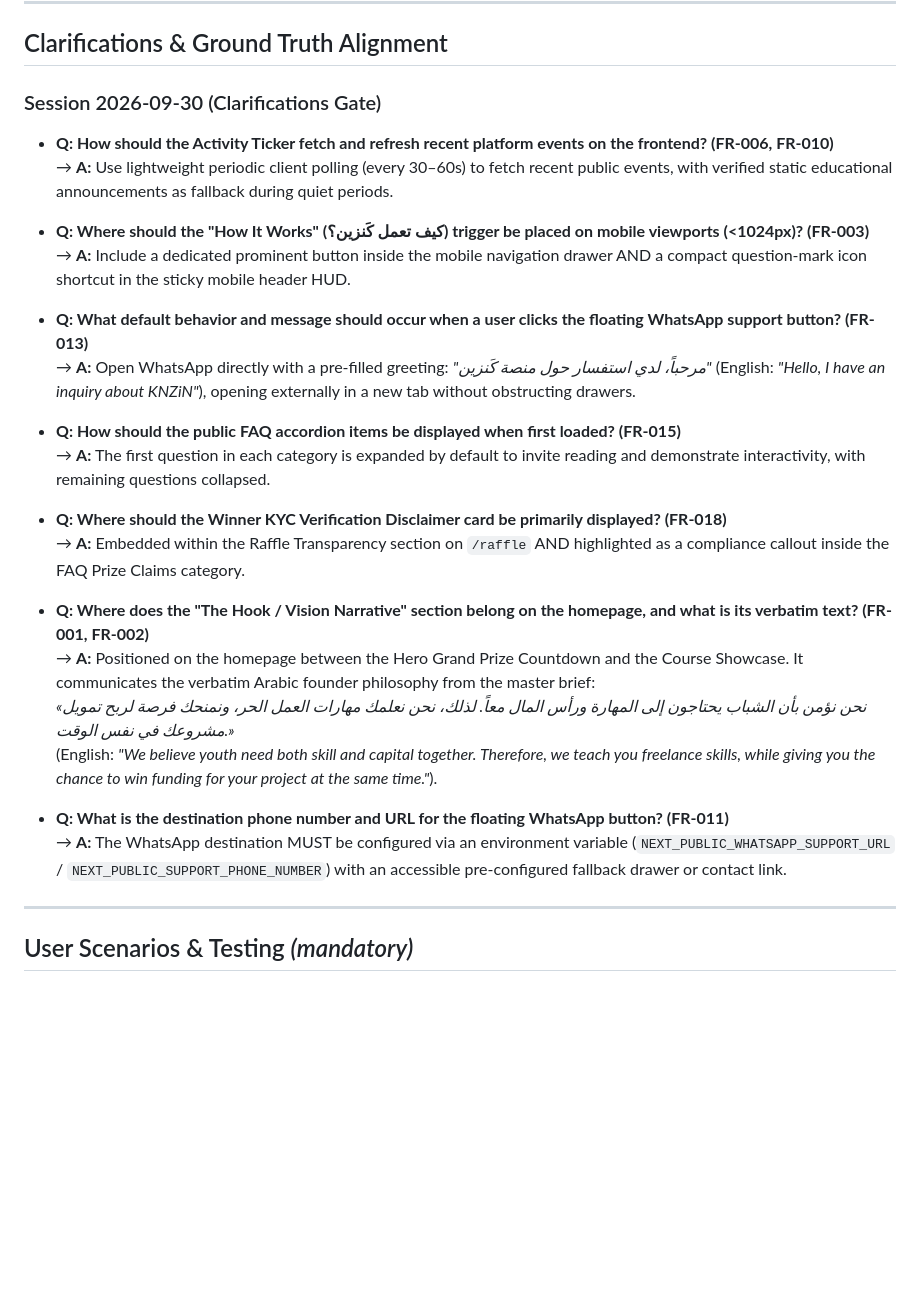
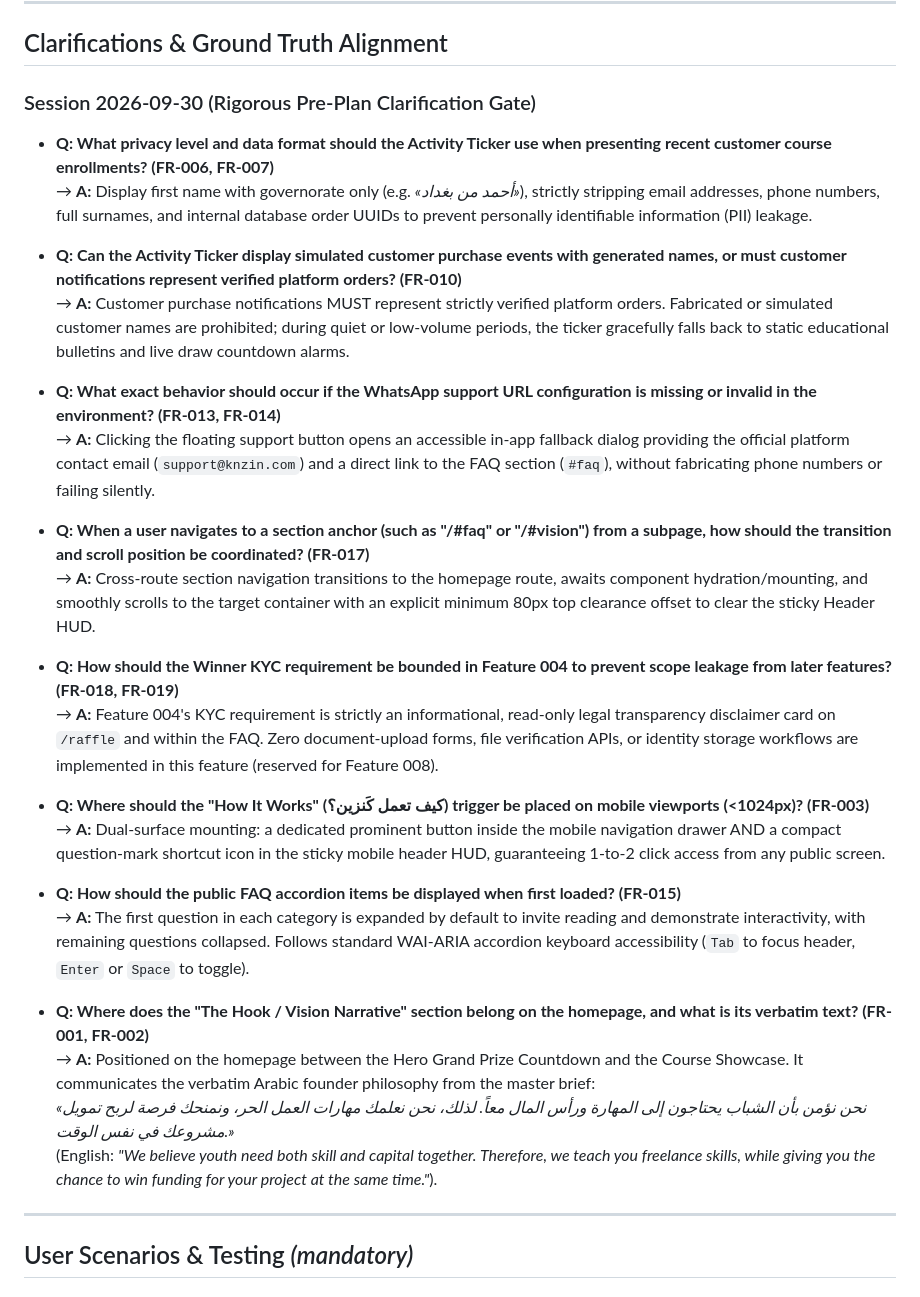
Before and after one commit to Muaz-Aldalil/Knzin, a Markdown page: specs/004-front-of-house-trust-engagement/spec.md, the part around one of its changes. Rendered like a GitHub page; blank space fills up the shorter version.

```diff
--- a/specs/004-front-of-house-trust-engagement/spec.md
+++ b/specs/004-front-of-house-trust-engagement/spec.md
@@ -9,30 +9,34 @@
 
 ## Clarifications & Ground Truth Alignment
 
-### Session 2026-09-30 (Clarifications Gate)
+### Session 2026-09-30 (Rigorous Pre-Plan Clarification Gate)
 
-- **Q: How should the Activity Ticker fetch and refresh recent platform events on the frontend? (FR-006, FR-010)**
-  → **A:** Use lightweight periodic client polling (every 30–60s) to fetch recent public events, with verified static educational announcements as fallback during quiet periods.
+- **Q: What privacy level and data format should the Activity Ticker use when presenting recent customer course enrollments? (FR-006, FR-007)**
+  → **A:** Display first name with governorate only (e.g. *«أحمد من بغداد»*), strictly stripping email addresses, phone numbers, full surnames, and internal database order UUIDs to prevent personally identifiable information (PII) leakage.
+
+- **Q: Can the Activity Ticker display simulated customer purchase events with generated names, or must customer notifications represent verified platform orders? (FR-010)**
+  → **A:** Customer purchase notifications MUST represent strictly verified platform orders. Fabricated or simulated customer names are prohibited; during quiet or low-volume periods, the ticker gracefully falls back to static educational bulletins and live draw countdown alarms.
+
+- **Q: What exact behavior should occur if the WhatsApp support URL configuration is missing or invalid in the environment? (FR-013, FR-014)**
+  → **A:** Clicking the floating support button opens an accessible in-app fallback dialog providing the official platform contact email (`support@knzin.com`) and a direct link to the FAQ section (`#faq`), without fabricating phone numbers or failing silently.
+
+- **Q: When a user navigates to a section anchor (such as "/#faq" or "/#vision") from a subpage, how should the transition and scroll position be coordinated? (FR-017)**
+  → **A:** Cross-route section navigation transitions to the homepage route, awaits component hydration/mounting, and smoothly scrolls to the target container with an explicit minimum 80px top clearance offset to clear the sticky Header HUD.
+
+- **Q: How should the Winner KYC requirement be bounded in Feature 004 to prevent scope leakage from later features? (FR-018, FR-019)**
+  → **A:** Feature 004's KYC requirement is strictly an informational, read-only legal transparency disclaimer card on `/raffle` and within the FAQ. Zero document-upload forms, file verification APIs, or identity storage workflows are implemented in this feature (reserved for Feature 008).
 
 - **Q: Where should the "How It Works" (كيف تعمل كَنزين؟) trigger be placed on mobile viewports (<1024px)? (FR-003)**
-  → **A:** Include a dedicated prominent button inside the mobile navigation drawer AND a compact question-mark icon shortcut in the sticky mobile header HUD.
-
-- **Q: What default behavior and message should occur when a user clicks the floating WhatsApp support button? (FR-013)**
-  → **A:** Open WhatsApp directly with a pre-filled greeting: *"مرحباً، لدي استفسار حول منصة كَنزين"* (English: *"Hello, I have an inquiry about KNZiN"*), opening externally in a new tab without obstructing drawers.
+  → **A:** Dual-surface mounting: a dedicated prominent button inside the mobile navigation drawer AND a compact question-mark shortcut icon in the sticky mobile header HUD, guaranteeing 1-to-2 click access from any public screen.
 
 - **Q: How should the public FAQ accordion items be displayed when first loaded? (FR-015)**
-  → **A:** The first question in each category is expanded by default to invite reading and demonstrate interactivity, with remaining questions collapsed.
-
-- **Q: Where should the Winner KYC Verification Disclaimer card be primarily displayed? (FR-018)**
-  → **A:** Embedded within the Raffle Transparency section on `/raffle` AND highlighted as a compliance callout inside the FAQ Prize Claims category.
+  → **A:** The first question in each category is expanded by default to invite reading and demonstrate interactivity, with remaining questions collapsed. Follows standard WAI-ARIA accordion keyboard accessibility (`Tab` to focus header, `Enter` or `Space` to toggle).
 
 - **Q: Where does the "The Hook / Vision Narrative" section belong on the homepage, and what is its verbatim text? (FR-001, FR-002)**
   → **A:** Positioned on the homepage between the Hero Grand Prize Countdown and the Course Showcase. It communicates the verbatim Arabic founder philosophy from the master brief:
   *«نحن نؤمن بأن الشباب يحتاجون إلى المهارة ورأس المال معاً. لذلك، نحن نعلمك مهارات العمل الحر، ونمنحك فرصة لربح تمويل مشروعك في نفس الوقت.»*
   (English: *"We believe youth need both skill and capital together. Therefore, we teach you freelance skills, while giving you the chance to win funding for your project at the same time."*).
 
-- **Q: What is the destination phone number and URL for the floating WhatsApp button? (FR-011)**
-  → **A:** The WhatsApp destination MUST be configured via an environment variable (`NEXT_PUBLIC_WHATSAPP_SUPPORT_URL` / `NEXT_PUBLIC_SUPPORT_PHONE_NUMBER`) with an accessible pre-configured fallback drawer or contact link.
 
 
 ---
```
Also changed, not shown: other parts of specs/004-front-of-house-trust-engagement/spec.md (+22 -19 lines).
